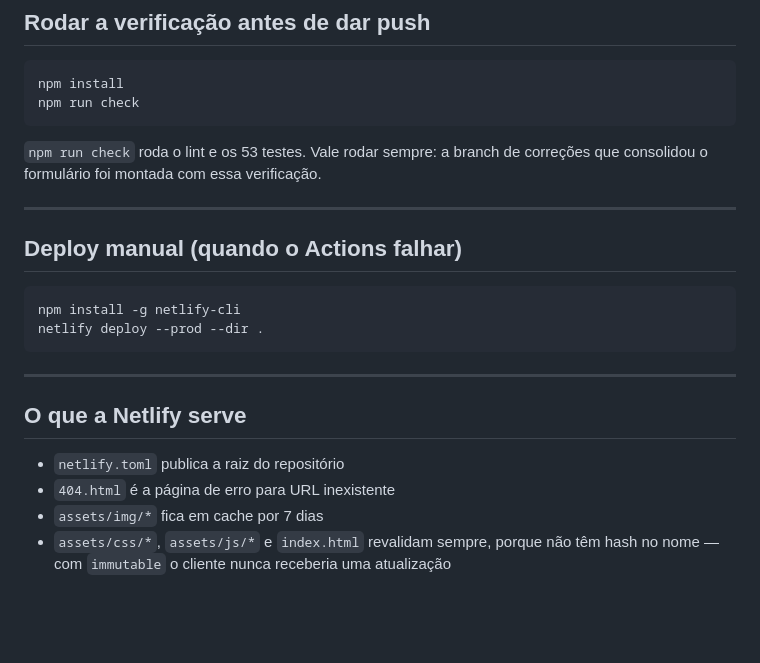
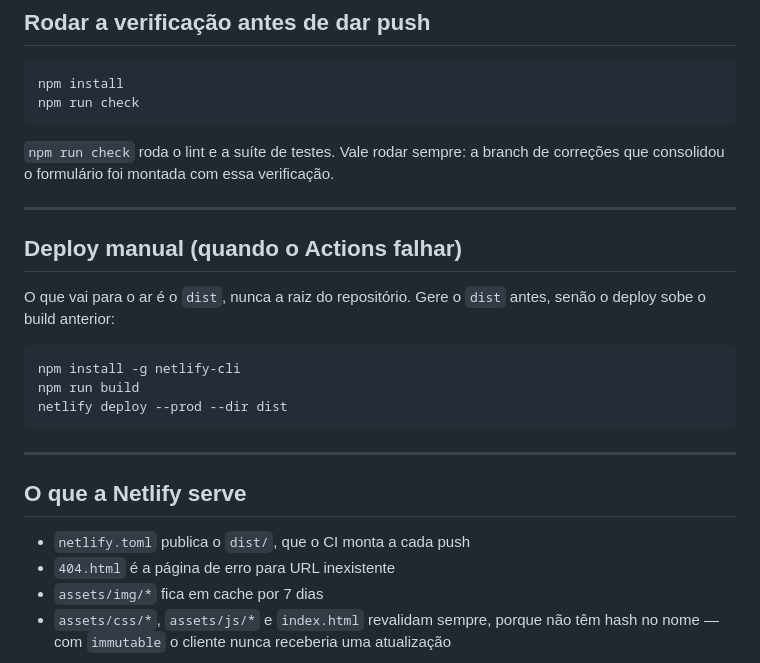
Before and after one commit to Igorls34/portfolio-igordev-ofc, a Markdown page: DEPLOY_CHECKLIST.md, the part around the change. GitHub-like rendering; blank space fills up the shorter version.

Commit message:
Checklist: deploy manual passa a publicar o dist
O "--dir ." publicava a raiz do repositorio, o oposto do publish = "dist"
do netlify.toml, e vazava codigo-fonte das functions, testes e package.json
em URLs publicas. Agora o passo gera o dist antes de enviar.

Ajusta tambem a frase que dizia que a raiz e publicada, e troca a contagem
fixa de 53 testes por "suite de testes", que nao envelhece.

Signed-off-by: Igorls34 <igorlaurindo49@gmail.com>

````diff
--- a/DEPLOY_CHECKLIST.md
+++ b/DEPLOY_CHECKLIST.md
@@ -50,23 +50,27 @@ npm install
 npm run check
 ```
 
-`npm run check` roda o lint e os 53 testes. Vale rodar sempre: a branch de
+`npm run check` roda o lint e a suíte de testes. Vale rodar sempre: a branch de
 correções que consolidou o formulário foi montada com essa verificação.
 
 ---
 
 ## Deploy manual (quando o Actions falhar)
 
+O que vai para o ar é o `dist`, nunca a raiz do repositório. Gere o `dist`
+antes, senão o deploy sobe o build anterior:
+
 ```bash
 npm install -g netlify-cli
-netlify deploy --prod --dir .
+npm run build
+netlify deploy --prod --dir dist
 ```
 
 ---
 
 ## O que a Netlify serve
 
-- `netlify.toml` publica a raiz do repositório
+- `netlify.toml` publica o `dist/`, que o CI monta a cada push
 - `404.html` é a página de erro para URL inexistente
 - `assets/img/*` fica em cache por 7 dias
 - `assets/css/*`, `assets/js/*` e `index.html` revalidam sempre, porque não
````
